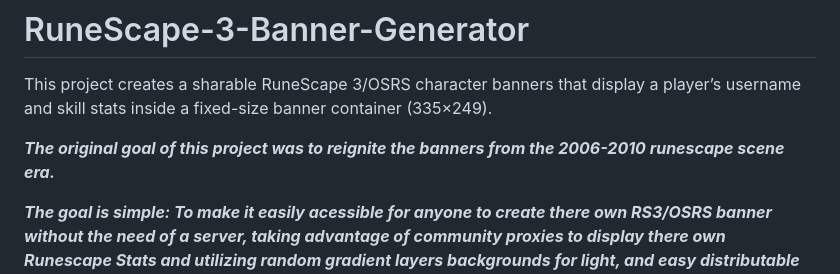
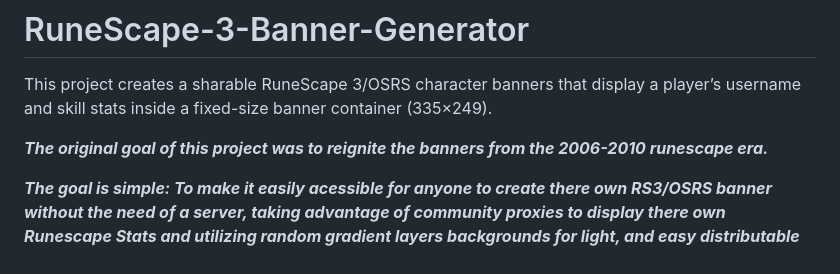
Before and after one commit to AI-Programming1/RuneScape-3-Banner-Generator, a Markdown page: README.md, the part around the change. Rendered like a GitHub page.

```diff
--- a/README.md
+++ b/README.md
@@ -1,7 +1,7 @@
 # RuneScape-3-Banner-Generator
 This project creates a sharable RuneScape 3/OSRS character banners that display a player’s username and skill stats inside a fixed-size banner container (335×249).
 
-***The original goal of this project was to reignite the banners from the 2006-2010 runescape scene era.***
+***The original goal of this project was to reignite the banners from the 2006-2010 runescape era.***
 
 ***The goal is simple: To make it easily acessible for anyone to create there own RS3/OSRS banner without the need of a server, taking advantage of community proxies to display there own Runescape Stats and utilizing random gradient layers backgrounds for light, and easy distributable iframes.***
 
```
